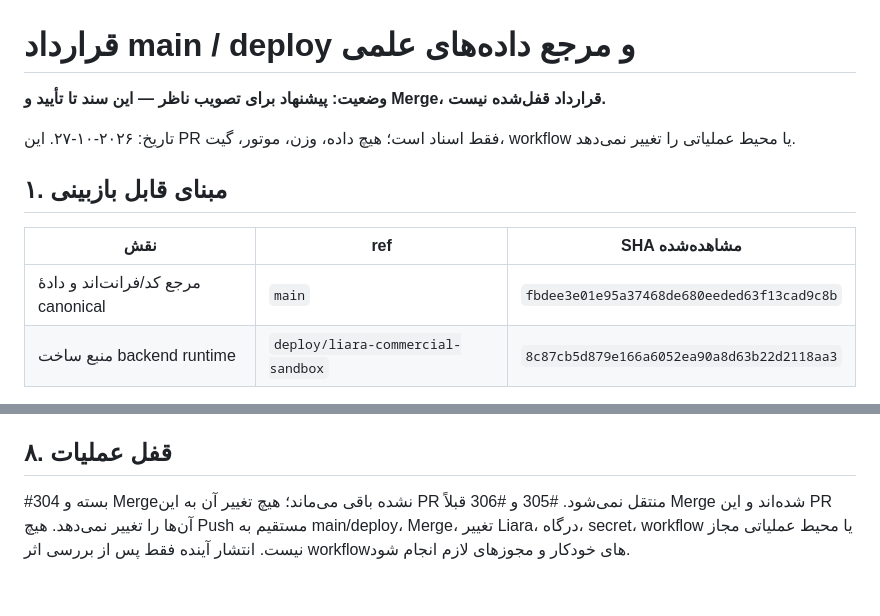
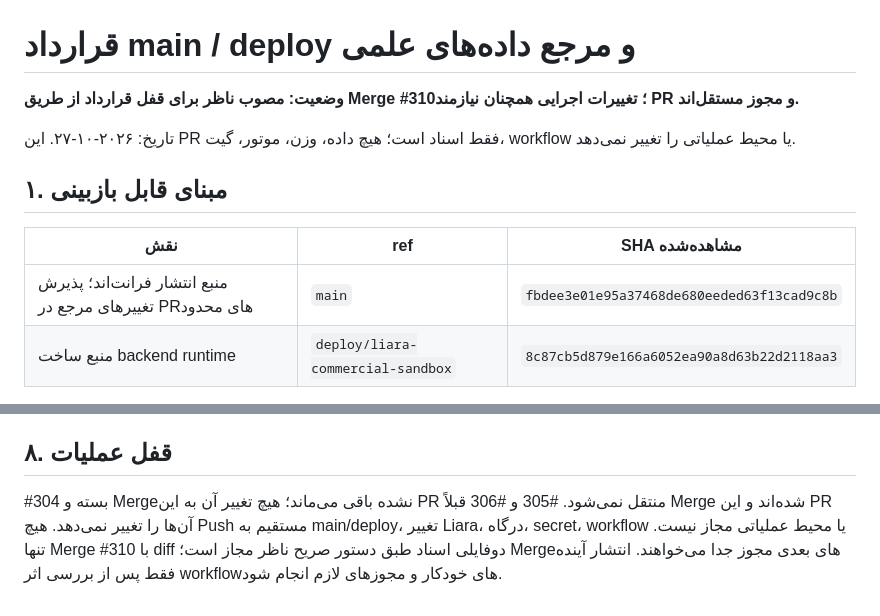
Before and after one commit to arad2000/dark-horse-v2-, a Markdown page: docs/audits/MAIN_DEPLOY_CONTRACT.md, 2 parts joined by grey strips. GitHub-like rendering.

```diff
--- a/docs/audits/MAIN_DEPLOY_CONTRACT.md
+++ b/docs/audits/MAIN_DEPLOY_CONTRACT.md
@@ -1,6 +1,6 @@
 # قرارداد main / deploy و مرجع داده‌های علمی
 
-**وضعیت: پیشنهاد برای تصویب ناظر — این سند تا تأیید و Merge، قرارداد قفل‌شده نیست.**
+**وضعیت: مصوب ناظر برای قفل قرارداد از طریق Merge #310؛ تغییرات اجرایی همچنان نیازمند PR و مجوز مستقل‌اند.**
 
 تاریخ: ۲۰۲۶-۱۰-۲۷. این PR فقط اسناد است؛ هیچ داده، وزن، موتور، گیت، workflow یا محیط عملیاتی را تغییر نمی‌دهد.
 
@@ -8,7 +8,7 @@
 
 | نقش | ref | SHA مشاهده‌شده |
 |---|---|---|
-| مرجع کد/فرانت‌اند و دادهٔ canonical | `main` | `fbdee3e01e95a37468de680eeded63f13cad9c8b` |
+| منبع انتشار فرانت‌اند؛ پذیرش تغییرهای مرجع در PRهای محدود | `main` | `fbdee3e01e95a37468de680eeded63f13cad9c8b` |
 | منبع ساخت backend runtime | `deploy/liara-commercial-sandbox` | `8c87cb5d879e166a6052ea90a8d63b22d2118aa3` |
 
 این SHAها snapshot زمان تدوین‌اند، نه ref متحرک برای بازتولید و نه اثبات اینکه همان commit اکنون روی Liara فعال است. وضعیت source با وضعیت live یکی نیست؛ هم‌ارزی artifact و runtime باید جدا با شواهد مجاز احراز شود. این PR هیچ تماس با Liara ندارد.
@@ -90,4 +97,4 @@ PR مستقل برای **fail-closed شدن لود reference موتور**:
 
 ## ۸. قفل عملیات
 
-#304 بسته و Merge‌نشده باقی می‌ماند؛ هیچ تغییر آن به این PR منتقل نمی‌شود. #305 و #306 قبلاً Merge شده‌اند و این PR آن‌ها را تغییر نمی‌دهد. هیچ Push مستقیم به main/deploy، Merge، تغییر Liara، درگاه، secret، workflow یا محیط عملیاتی مجاز نیست. انتشار آینده فقط پس از بررسی اثر workflowهای خودکار و مجوزهای لازم انجام شود.
+#304 بسته و Merge‌نشده باقی می‌ماند؛ هیچ تغییر آن به این PR منتقل نمی‌شود. #305 و #306 قبلاً Merge شده‌اند و این PR آن‌ها را تغییر نمی‌دهد. هیچ Push مستقیم به main/deploy، تغییر Liara، درگاه، secret، workflow یا محیط عملیاتی مجاز نیست. تنها Merge #310 با diff دو‌فایلی اسناد طبق دستور صریح ناظر مجاز است؛ Mergeهای بعدی مجوز جدا می‌خواهند. انتشار آینده فقط پس از بررسی اثر workflowهای خودکار و مجوزهای لازم انجام شود.
```
Also changed, not shown: other parts of docs/audits/MAIN_DEPLOY_CONTRACT.md (+18 -11 lines).
